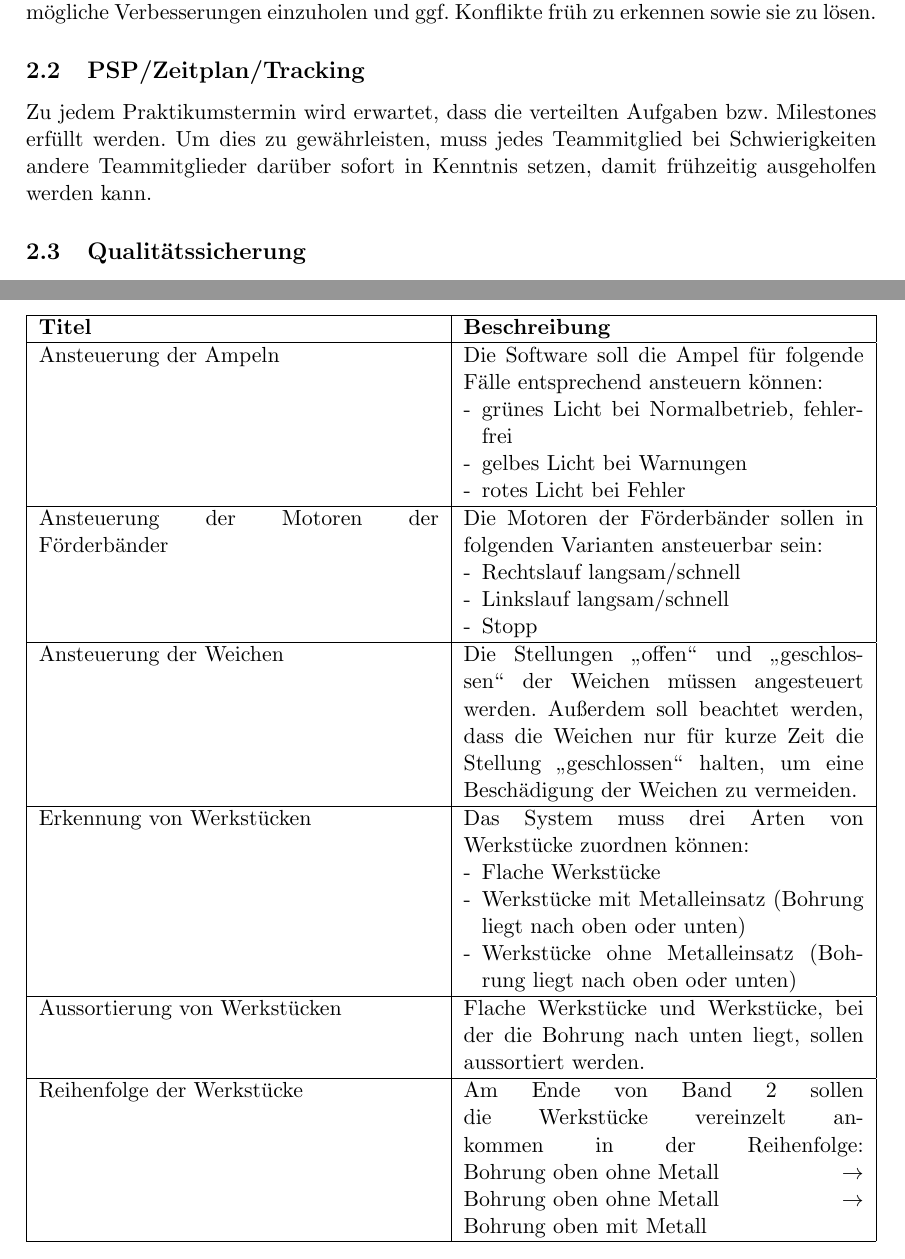
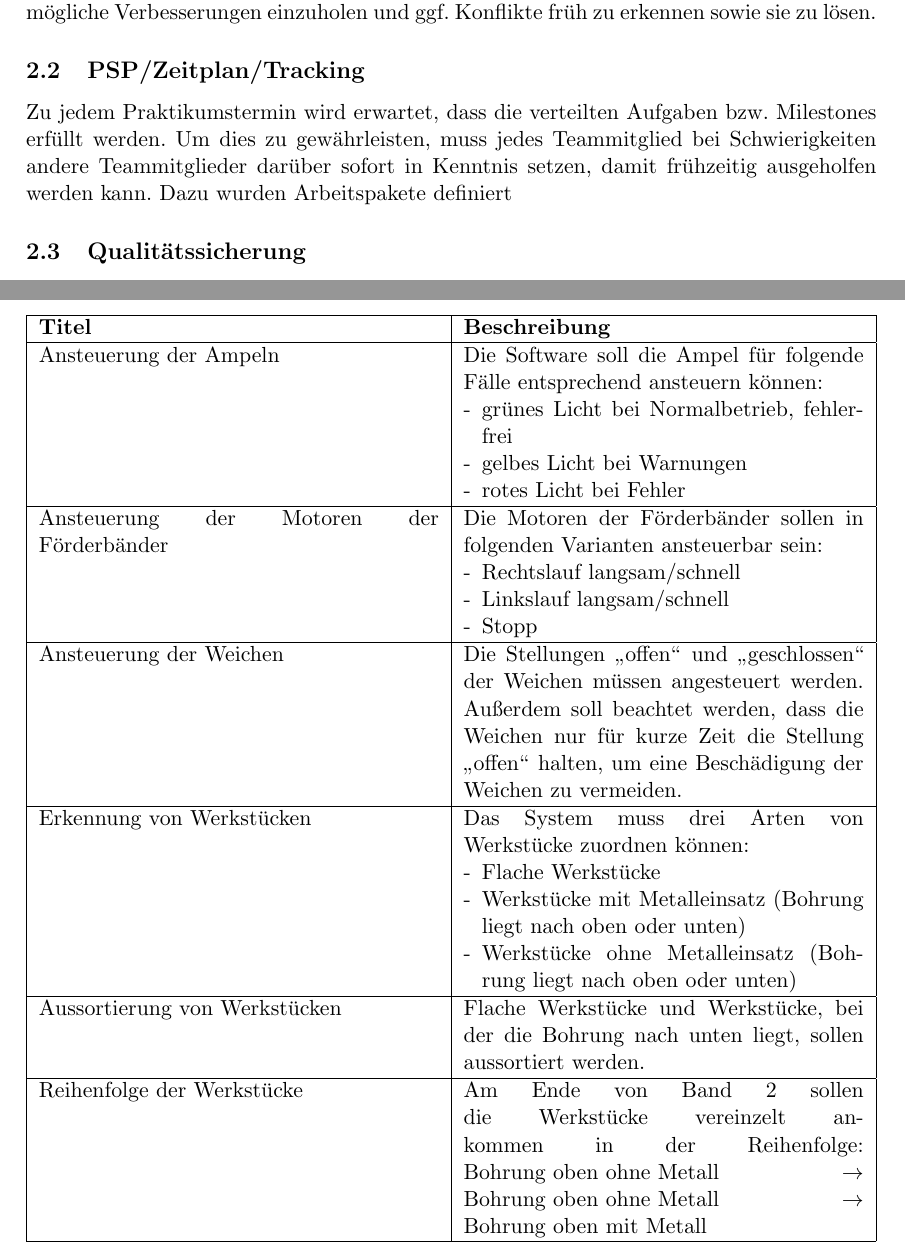
Before and after one commit to mbutkereit/conveyor, a LaTeX document (Dokumentation/RDD.tex): two parts of pages 4 and 7 of 15 before the commit and two parts of pages 4 and 7 of 16 after it, joined at a grey line, cut so that both start at the same text. Compiled offline with pdfLaTeX.

Commit message:
minor corrections

```diff
--- a/Dokumentation/RDD.tex
+++ b/Dokumentation/RDD.tex
@@ -158,8 +158,7 @@ Für die Gewährleistung eines guten Managements, werden in den folgenden Kapite
 Das Projekt wird auf Grundlage der geforderten Milestones umgesetzt. Für jede Implementierung ist zuvor ein geeignetes, sowie größtenteils selbsterklärendes bzw. verständliches, aber auch möglichst vollständiges Diagramm anzufertigen. Bestenfalls sollte die Visualisierung vor der Implementierung allen anderen Teammitgliedern vorgestellt werden, um mögliche Verbesserungen einzuholen und ggf. Konflikte früh zu erkennen sowie sie zu lösen.
 
 \subsection{PSP/Zeitplan/Tracking}
-Zu jedem Praktikumstermin wird erwartet, dass die verteilten Aufgaben bzw. Milestones erfüllt werden. Um dies zu gewährleisten, muss jedes Teammitglied bei Schwierigkeiten andere Teammitglieder darüber sofort in Kenntnis setzen, damit frühzeitig ausgeholfen werden kann.
-
+Zu jedem Praktikumstermin wird erwartet, dass die verteilten Aufgaben bzw. Milestones erfüllt werden. Um dies zu gewährleisten, muss jedes Teammitglied bei Schwierigkeiten andere Teammitglieder darüber sofort in Kenntnis setzen, damit frühzeitig ausgeholfen werden kann. Dazu wurden Arbeitspakete definiert
 \subsection{Qualitätssicherung}
 Hinsichtlich der Qualitätssicherung, werden die vier Punkte Team, Modellierung, Code und Förderband herangezogen.
 \medskip
@@ -278,7 +277,7 @@ Ansteuerung der Motoren der Förderbänder&Die Motoren der Förderbänder sollen
 \item Stopp
 \end{compactenum}\\
 \hline
-Ansteuerung der Weichen&Die Stellungen \su offen\so und \su geschlossen\so der Weichen müssen angesteuert werden. Außerdem soll beachtet werden, dass die Weichen nur für kurze Zeit die Stellung \su geschlossen\so halten, um eine Beschädigung der Weichen zu vermeiden.\\
+Ansteuerung der Weichen&Die Stellungen \su offen\so und \su geschlossen\so der Weichen müssen angesteuert werden. Außerdem soll beachtet werden, dass die Weichen nur für kurze Zeit die Stellung \su offen\so halten, um eine Beschädigung der Weichen zu vermeiden.\\
 \hline
 Erkennung von Werkstücken&Das System muss drei Arten von Werkstücke zuordnen können:
 \begin{compactenum}[-]
```
Also changed, not shown: Dokumentation/RDD.pdf, Dokumentation/RDD.tex (3 more changed lines), 1 other file.
